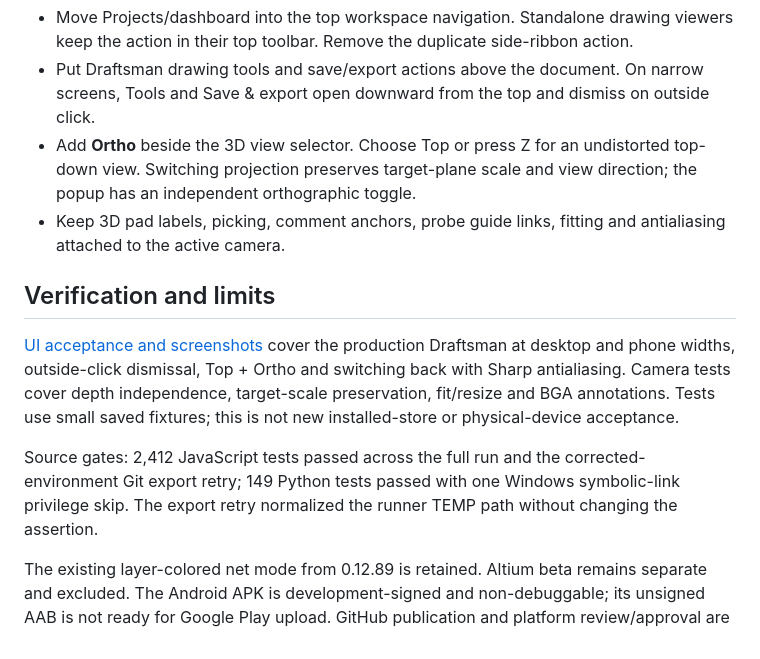
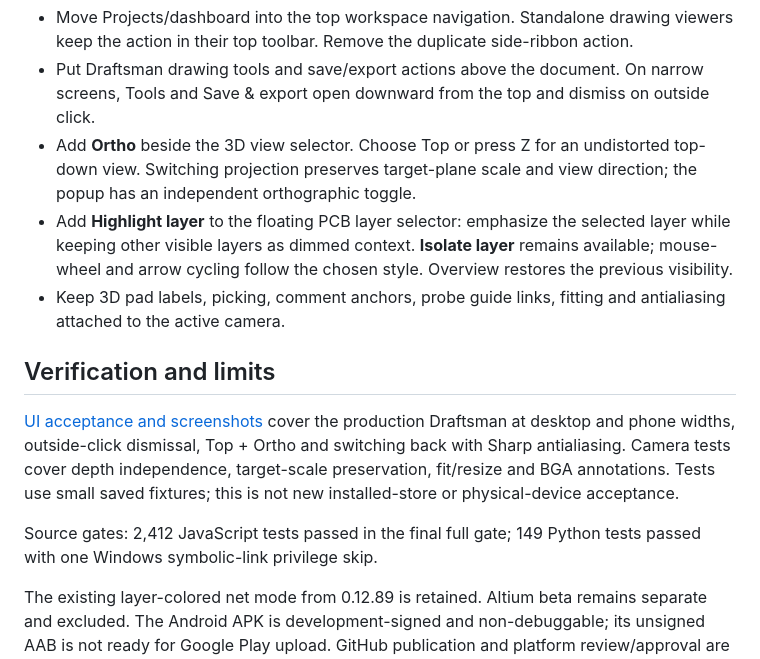
Before and after one commit to wayri/KiCad-Github-View, a Markdown page: docs/releases/v0.12.90.md, the part around the change. Rendered like a GitHub page.

```diff
--- a/docs/releases/v0.12.90.md
+++ b/docs/releases/v0.12.90.md
@@ -3,12 +3,13 @@
 - Move Projects/dashboard into the top workspace navigation. Standalone drawing viewers keep the action in their top toolbar. Remove the duplicate side-ribbon action.
 - Put Draftsman drawing tools and save/export actions above the document. On narrow screens, Tools and Save & export open downward from the top and dismiss on outside click.
 - Add **Ortho** beside the 3D view selector. Choose Top or press Z for an undistorted top-down view. Switching projection preserves target-plane scale and view direction; the popup has an independent orthographic toggle.
+- Add **Highlight layer** to the floating PCB layer selector: emphasize the selected layer while keeping other visible layers as dimmed context. **Isolate layer** remains available; mouse-wheel and arrow cycling follow the chosen style. Overview restores the previous visibility.
 - Keep 3D pad labels, picking, comment anchors, probe guide links, fitting and antialiasing attached to the active camera.
 
 ## Verification and limits
 
 [UI acceptance and screenshots](../QA-TOP-CONTROLS-0.12.90.md) cover the production Draftsman at desktop and phone widths, outside-click dismissal, Top + Ortho and switching back with Sharp antialiasing. Camera tests cover depth independence, target-scale preservation, fit/resize and BGA annotations. Tests use small saved fixtures; this is not new installed-store or physical-device acceptance.
 
-Source gates: 2,412 JavaScript tests passed across the full run and the corrected-environment Git export retry; 149 Python tests passed with one Windows symbolic-link privilege skip. The export retry normalized the runner TEMP path without changing the assertion.
+Source gates: 2,412 JavaScript tests passed in the final full gate; 149 Python tests passed with one Windows symbolic-link privilege skip.
 
 The existing layer-colored net mode from 0.12.89 is retained. Altium beta remains separate and excluded. The Android APK is development-signed and non-debuggable; its unsigned AAB is not ready for Google Play upload. GitHub publication and platform review/approval are separate.
```
Also changed, not shown: docs/QA-TOP-CONTROLS-0.12.90.md (+5 -0 lines), extension/docs/search-and-highlights.md (+4 -0 lines), docs/images/0.12.90/layer-focus.jpg (added), 3 other files.
